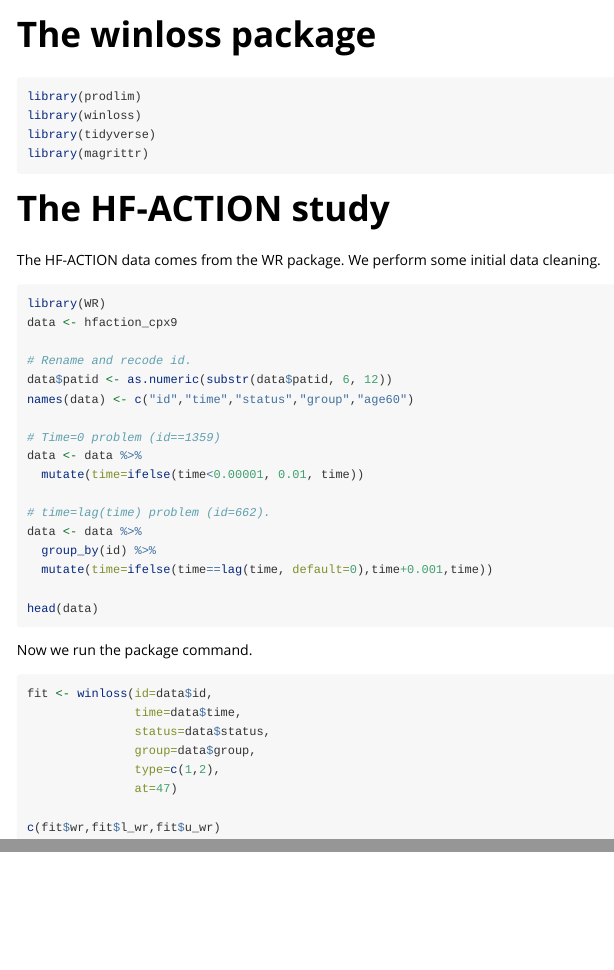
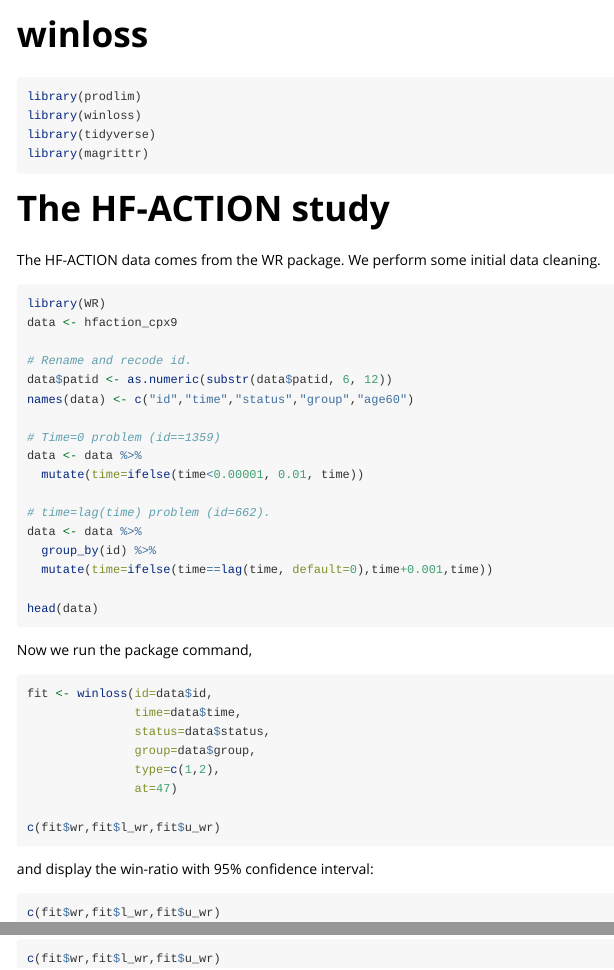
Before and after one commit to erikparner/winloss, an R Markdown document (vignettes/winloss.Rmd): the page in a window 1100 px wide, from its top, and a second part further down, joined at a grey line. Rendered offline with R 4.5, knitr and Pandoc, with nearby package versions; the code chunks are not run, so their results and figures are left out.

Commit message:
Various updates

````diff
--- a/vignettes/winloss.Rmd
+++ b/vignettes/winloss.Rmd
@@ -1,5 +1,5 @@
 ---
-title: "The winloss package"
+title: "winloss"
 output: rmarkdown::html_vignette
 vignette: >
   %\VignetteIndexEntry{winloss}
@@ -57,3 +57,9 @@ fit <- winloss(id=data$id,
 
 c(fit$wr,fit$l_wr,fit$u_wr)
 ```
+
+and display the win-ratio with 95% confidence interval:
+
+```{r}
+c(fit$wr,fit$l_wr,fit$u_wr)
+```
````
Also changed, not shown: README.md, vignettes/winloss.Rmd (2 more changed lines), 1 other file.
